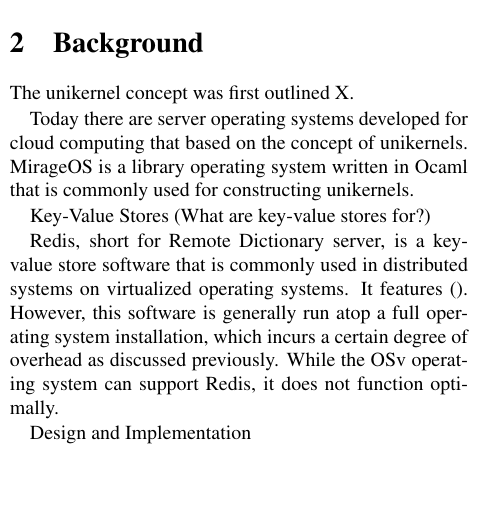
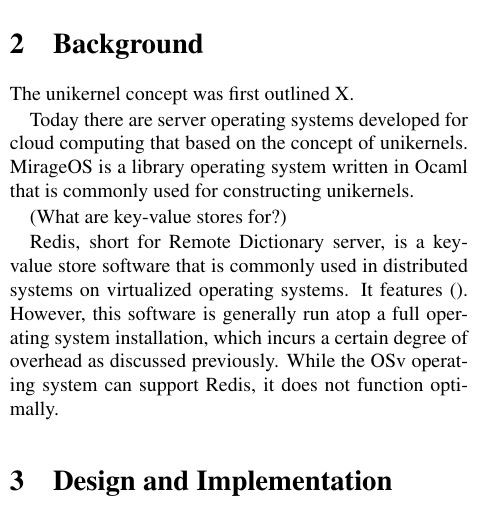
Before and after one commit to natebrennand/kv, a LaTeX paper (report.tex): part of one column of page 1 of 2, cut so that both start at the same text, the shorter picture padded with empty space. Compiled offline with pdfLaTeX.

Commit message:
fix formatting

```diff
--- a/report.tex
+++ b/report.tex
@@ -35,17 +35,19 @@
 We measure the performance characteristics of Redis in multiple situations, networked and on-host, to yield a direct comparison to our implementation, Kayvee.
 Kayvee speaks the Redis Serialization Protocol\cite{redis-protocol}, RESP, which makes Kayvee a drop in replacement for Redis in any deployment utilizing the Xen Hypervisor.
 
+
 \section{Background}
+% unikernel backgorund
 The unikernel concept was first outlined X.
 
 Today there are server operating systems developed for cloud computing that based on the concept of unikernels. MirageOS is a library operating system written in Ocaml that is commonly used for constructing unikernels.
 
-Key-Value Stores
+% key-value datastore background
 (What are key-value stores for?)
 
 Redis, short for Remote Dictionary server, is a key-value store software that is commonly used in distributed systems on virtualized operating systems. It features (). However, this software is generally run atop a full operating system installation, which incurs a certain degree of overhead as discussed previously.  While the OSv operating system can support Redis, it does not function optimally.
 
-Design and Implementation
+\section{Design and Implementation}
 
 The MirageOS unikernel library operating system is leveraged to provide a correct and compact implementation. MirageOS leverages the Ocaml language to provide type safety at a low level, this creates many guarantees in terms of correctness.
 GET Operation
```
Also changed, not shown: report.tex (1 more changed lines). Lines whose indentation alone changed are shown as unchanged.
